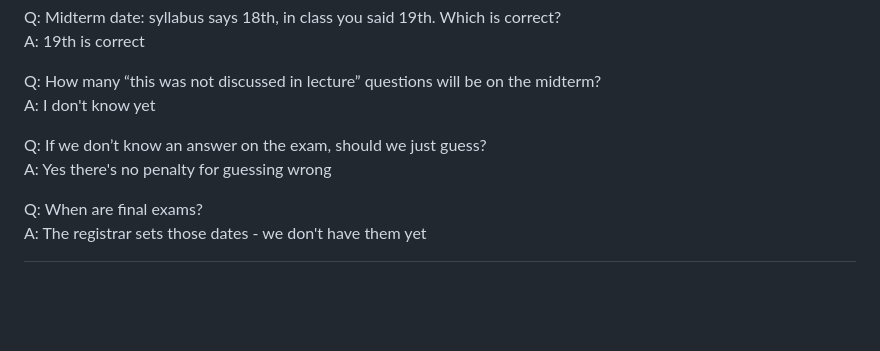
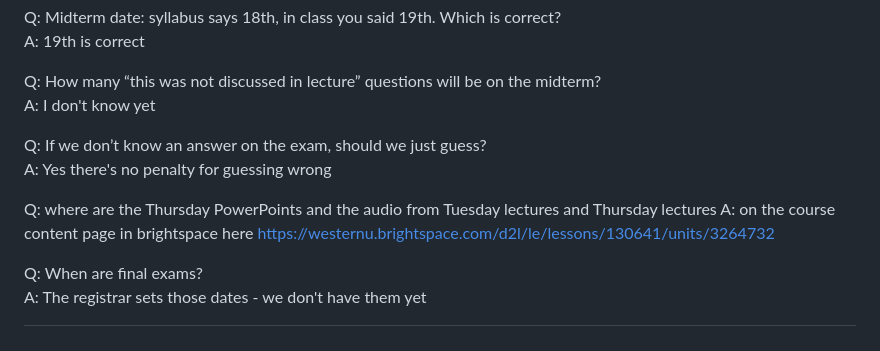
Before and after one commit to dbousfie/1026bot, a Markdown page: syllabus.md, the part around the change. GitHub-like rendering; blank space fills up the shorter version.

```diff
--- a/syllabus.md
+++ b/syllabus.md
@@ -1540,5 +1540,8 @@ A: I don't know yet
 Q: If we don’t know an answer on the exam, should we just guess?
 A: Yes there's no penalty for guessing wrong
 
+Q: where are the Thursday PowerPoints and the audio from Tuesday lectures and Thursday lectures
+A: on the course content page in brightspace here https://westernu.brightspace.com/d2l/le/lessons/130641/units/3264732
+
 Q: When are final exams?
 A: The registrar sets those dates - we don't have them yet
```
